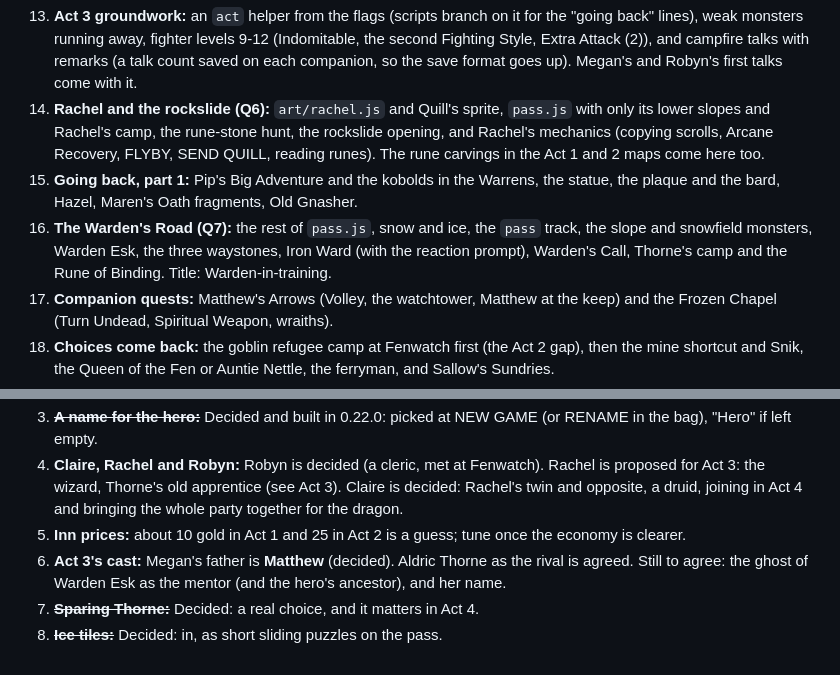
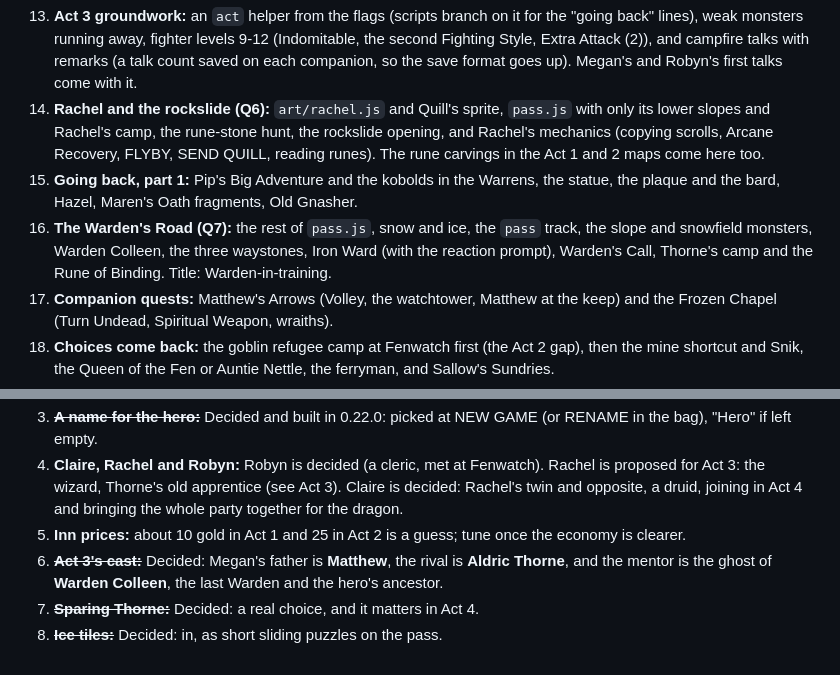
Before and after one commit to matt-ridley/Ironvale, a Markdown page: docs/ROADMAP.md, 2 parts joined by grey strips. Drawn GitHub-style.

```diff
--- a/docs/ROADMAP.md
+++ b/docs/ROADMAP.md
@@ -361,7 +361,7 @@ One pull request each, with a minor version bump.
 13. **Act 3 groundwork:** an `act` helper from the flags (scripts branch on it for the "going back" lines), weak monsters running away, fighter levels 9-12 (Indomitable, the second Fighting Style, Extra Attack (2)), and campfire talks with remarks (a talk count saved on each companion, so the save format goes up). Megan's and Robyn's first talks come with it.
 14. **Rachel and the rockslide (Q6):** `art/rachel.js` and Quill's sprite, `pass.js` with only its lower slopes and Rachel's camp, the rune-stone hunt, the rockslide opening, and Rachel's mechanics (copying scrolls, Arcane Recovery, FLYBY, SEND QUILL, reading runes). The rune carvings in the Act 1 and 2 maps come here too.
 15. **Going back, part 1:** Pip's Big Adventure and the kobolds in the Warrens, the statue, the plaque and the bard, Hazel, Maren's Oath fragments, Old Gnasher.
-16. **The Warden's Road (Q7):** the rest of `pass.js`, snow and ice, the `pass` track, the slope and snowfield monsters, Warden Esk, the three waystones, Iron Ward (with the reaction prompt), Warden's Call, Thorne's camp and the Rune of Binding. Title: Warden-in-training.
+16. **The Warden's Road (Q7):** the rest of `pass.js`, snow and ice, the `pass` track, the slope and snowfield monsters, Warden Colleen, the three waystones, Iron Ward (with the reaction prompt), Warden's Call, Thorne's camp and the Rune of Binding. Title: Warden-in-training.
 17. **Companion quests:** Matthew's Arrows (Volley, the watchtower, Matthew at the keep) and the Frozen Chapel (Turn Undead, Spiritual Weapon, wraiths).
 18. **Choices come back:** the goblin refugee camp at Fenwatch first (the Act 2 gap), then the mine shortcut and Snik, the Queen of the Fen or Auntie Nettle, the ferryman, and Sallow's Sundries.
 19. **The Wardens' Gatehouse (Q8):** `gatehouse.js`, rune doors, the frozen forge and rune-iron (the blade's second form), COUNTER, Thorne and his shield guardian, and the choice to spare him. Tune with `npm run sim`.
@@ -376,6 +376,6 @@ Claire's hints go in with the step they belong to: the moon charm with Rachel (1
 3. ~~**A name for the hero:**~~ Decided and built in 0.22.0: picked at NEW GAME (or RENAME in the bag), "Hero" if left empty.
 4. **Claire, Rachel and Robyn:** Robyn is decided (a cleric, met at Fenwatch). Rachel is proposed for Act 3: the wizard, Thorne's old apprentice (see Act 3). Claire is decided: Rachel's twin and opposite, a druid, joining in Act 4 and bringing the whole party together for the dragon.
 5. **Inn prices:** about 10 gold in Act 1 and 25 in Act 2 is a guess; tune once the economy is clearer.
-6. **Act 3's cast:** Megan's father is **Matthew** (decided). Aldric Thorne as the rival is agreed. Still to agree: the ghost of Warden Esk as the mentor (and the hero's ancestor), and her name.
+6. ~~**Act 3's cast:**~~ Decided: Megan's father is **Matthew**, the rival is **Aldric Thorne**, and the mentor is the ghost of **Warden Colleen**, the last Warden and the hero's ancestor.
 7. ~~**Sparing Thorne:**~~ Decided: a real choice, and it matters in Act 4.
 8. ~~**Ice tiles:**~~ Decided: in, as short sliding puzzles on the pass.
```
Also changed, not shown: other parts of docs/ROADMAP.md (+4 -4 lines).
